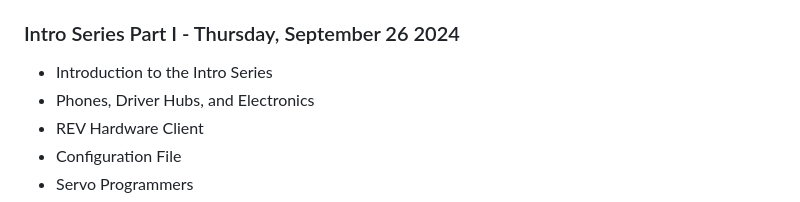
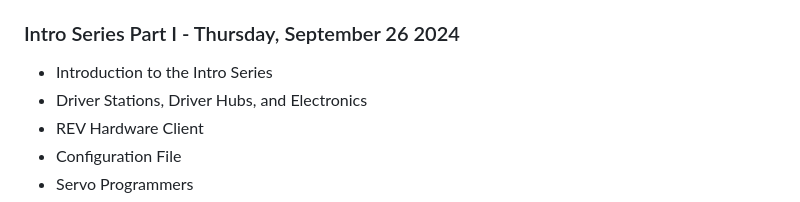
Before and after one commit to gonksquad/legacy, a Markdown page: index.md, the part around the change. Rendered like a GitHub page.

```diff
--- a/index.md
+++ b/index.md
@@ -58,7 +58,7 @@ The Prerequisites for Intro Part II are necessary for you to be able to follow a
 ### Intro Series Part I - Thursday, September 26 2024
 
 - Introduction to the Intro Series
-- Phones, Driver Hubs, and Electronics
+- Driver Stations, Driver Hubs, and Electronics
 - REV Hardware Client
 - Configuration File
 - Servo Programmers
```
